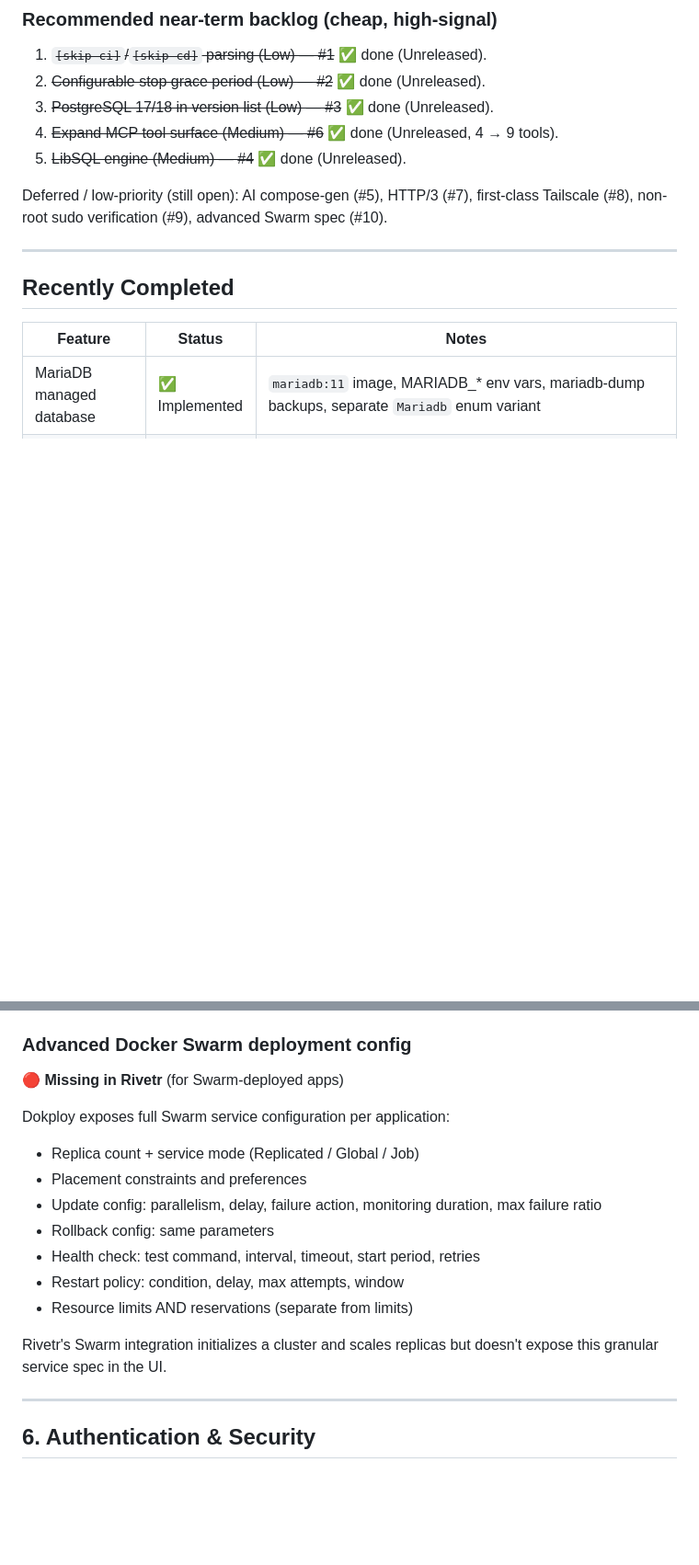
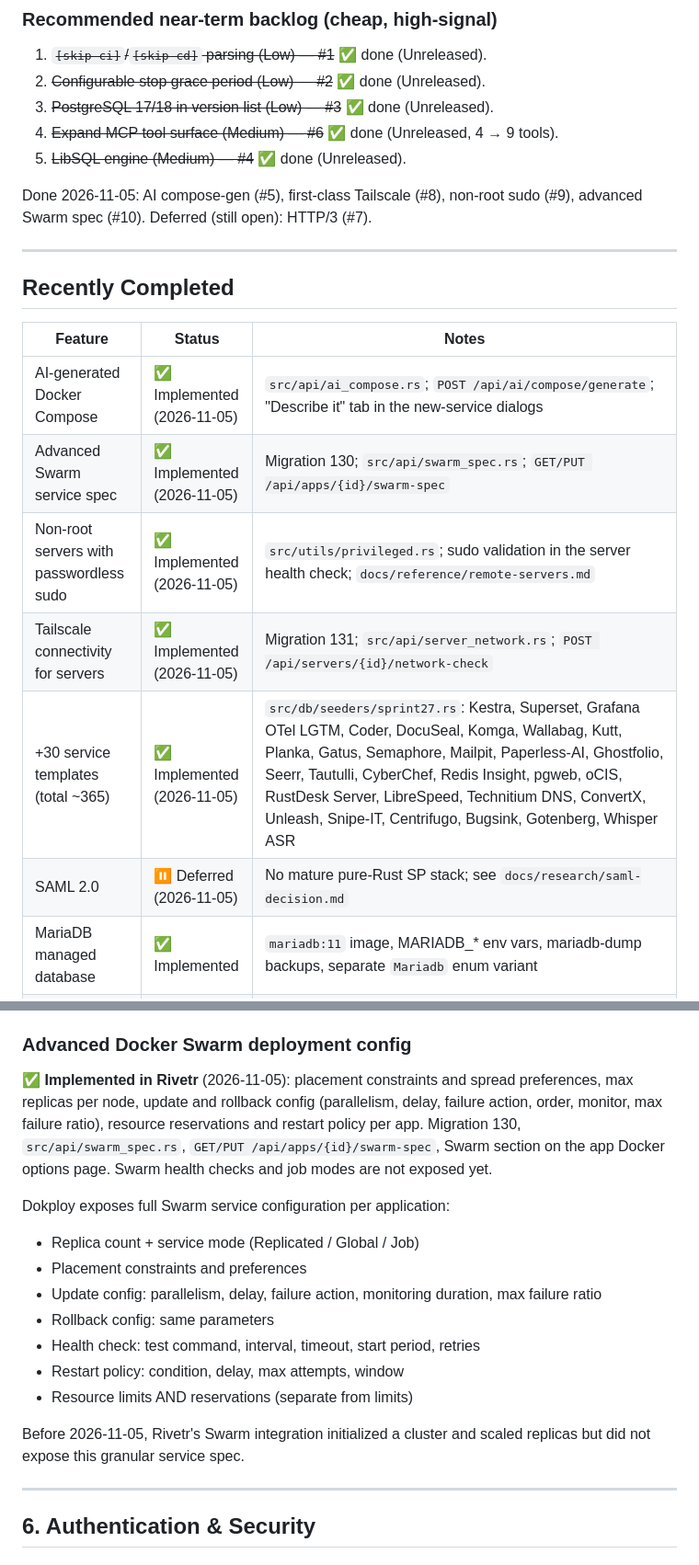
Before and after one commit to KwaminaWhyte/rivetr, a Markdown page: docs/research/competitive-gap-analysis.md, 2 parts joined by grey strips. Shown at 92% size. Drawn GitHub-style; blank space fills up the shorter version.

```diff
--- a/docs/research/competitive-gap-analysis.md
+++ b/docs/research/competitive-gap-analysis.md
@@ -55,7 +57,7 @@ Fresh sweep of both competitors' late-2025→2026 releases, cross-checked agains
 4. ~~Expand MCP tool surface (Medium) — #6~~ ✅ done (Unreleased, 4 → 9 tools).
 5. ~~LibSQL engine (Medium) — #4~~ ✅ done (Unreleased).
 
-Deferred / low-priority (still open): AI compose-gen (#5), HTTP/3 (#7), first-class Tailscale (#8), non-root sudo verification (#9), advanced Swarm spec (#10).
+Done 2026-11-05: AI compose-gen (#5), first-class Tailscale (#8), non-root sudo (#9), advanced Swarm spec (#10). Deferred (still open): HTTP/3 (#7).
 
 ---
 
@@ -63,6 +65,12 @@ Deferred / low-priority (still open): AI compose-gen (#5), HTTP/3 (#7), first-cl
 
 | Feature | Status | Notes |
 |---------|--------|-------|
+| AI-generated Docker Compose | ✅ Implemented (2026-11-05) | `src/api/ai_compose.rs`; `POST /api/ai/compose/generate`; "Describe it" tab in the new-service dialogs |
+| Advanced Swarm service spec | ✅ Implemented (2026-11-05) | Migration 130; `src/api/swarm_spec.rs`; `GET/PUT /api/apps/{id}/swarm-spec` |
+| Non-root servers with passwordless sudo | ✅ Implemented (2026-11-05) | `src/utils/privileged.rs`; sudo validation in the server health check; `docs/reference/remote-servers.md` |
+| Tailscale connectivity for servers | ✅ Implemented (2026-11-05) | Migration 131; `src/api/server_network.rs`; `POST /api/servers/{id}/network-check` |
+| +30 service templates (total ~365) | ✅ Implemented (2026-11-05) | `src/db/seeders/sprint27.rs`: Kestra, Superset, Grafana OTel LGTM, Coder, DocuSeal, Komga, Wallabag, Kutt, Planka, Gatus, Semaphore, Mailpit, Paperless-AI, Ghostfolio, Seerr, Tautulli, CyberChef, Redis Insight, pgweb, oCIS, RustDesk Server, LibreSpeed, Technitium DNS, ConvertX, Unleash, Snipe-IT, Centrifugo, Bugsink, Gotenberg, Whisper ASR |
+| SAML 2.0 | ⏸ Deferred (2026-11-05) | No mature pure-Rust SP stack; see `docs/research/saml-decision.md` |
 | MariaDB managed database | ✅ Implemented | `mariadb:11` image, MARIADB_* env vars, mariadb-dump backups, separate `Mariadb` enum variant |
 | Database SSL/TLS configuration | ✅ Implemented | Per-database `ssl_enabled`/`ssl_mode` fields; Postgres (allow/prefer/require/verify-ca/verify-full) and MySQL/MariaDB (preferred/required/verify-ca/verify-identity) modes; Settings tab UI |
 | Database dump import | ✅ Implemented | `POST /api/databases/:id/import` multipart endpoint; supports PostgreSQL (psql/pg_restore), MySQL, MariaDB, MongoDB; dedicated Import tab in dashboard |
@@ -397,7 +407,7 @@ Rivetr uses Tokio MPSC channels for serialized deployment queuing. Each deployme
 Dokploy publishes **three official GitHub Actions** (`dokploy/github-action-deploy@v1`, supporting both `application` and `compose` types) for pipeline integration. Coolify has documented patterns for GitHub Actions → API deploy. Rivetr has no official GitHub Actions, requiring users to write raw `curl` calls.
 
 ### Advanced Docker Swarm deployment config
-🔴 **Missing in Rivetr** (for Swarm-deployed apps)
+✅ **Implemented in Rivetr** (2026-11-05): placement constraints and spread preferences, max replicas per node, update and rollback config (parallelism, delay, failure action, order, monitor, max failure ratio), resource reservations and restart policy per app. Migration 130, `src/api/swarm_spec.rs`, `GET/PUT /api/apps/{id}/swarm-spec`, Swarm section on the app Docker options page. Swarm health checks and job modes are not exposed yet.
 
 Dokploy exposes full Swarm service configuration per application:
 - Replica count + service mode (Replicated / Global / Job)
@@ -408,7 +418,7 @@ Dokploy exposes full Swarm service configuration per application:
 - Restart policy: condition, delay, max attempts, window
 - Resource limits AND reservations (separate from limits)
 
-Rivetr's Swarm integration initializes a cluster and scales replicas but doesn't expose this granular service spec in the UI.
+Before 2026-11-05, Rivetr's Swarm integration initialized a cluster and scaled replicas but did not expose this granular service spec.
 
 ---
 
```
Also changed, not shown: other parts of docs/research/competitive-gap-analysis.md (+14 -10 lines).
